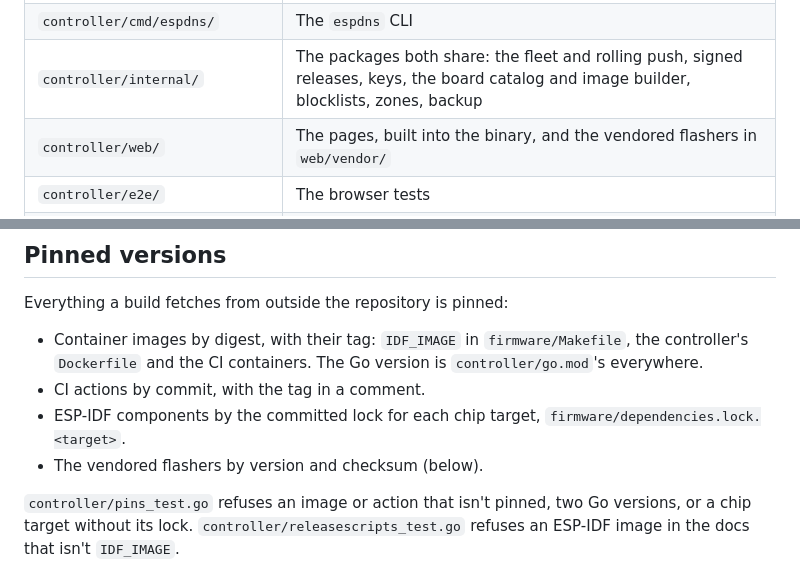
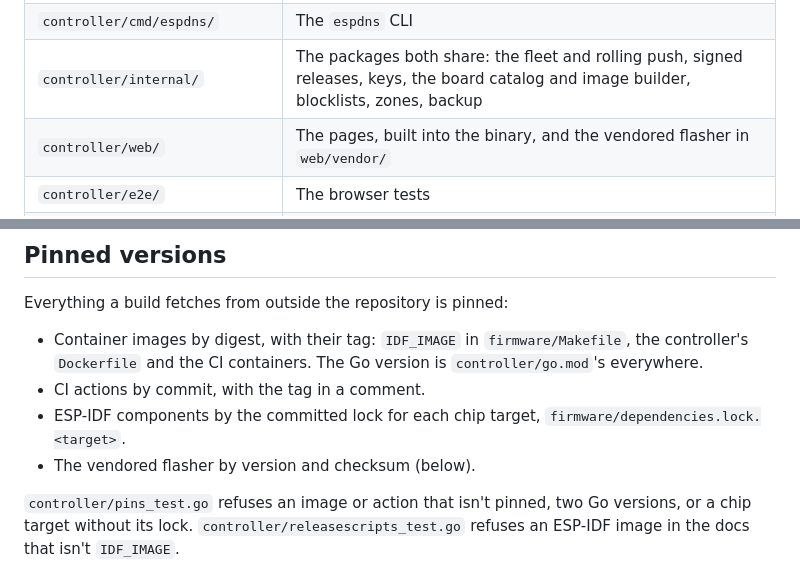
Before and after one commit to skitzo2000/espDNS, a Markdown page: docs/developer.md, 2 parts joined by grey strips. Drawn GitHub-style.

Commit message:
developer.md: one vendored flasher now

```diff
--- a/docs/developer.md
+++ b/docs/developer.md
@@ -311,7 +311,7 @@ printed. Then, on the setup's Make your keys:
 | `controller/cmd/espdns-controller/` | The controller: its HTTP server, API and jobs |
 | `controller/cmd/espdns/` | The `espdns` CLI |
 | `controller/internal/` | The packages both share: the fleet and rolling push, signed releases, keys, the board catalog and image builder, blocklists, zones, backup |
-| `controller/web/` | The pages, built into the binary, and the vendored flashers in `web/vendor/` |
+| `controller/web/` | The pages, built into the binary, and the vendored flasher in `web/vendor/` |
 | `controller/e2e/` | The browser tests |
 | `firmware/main/` | The node firmware. The DNS core (wire format, zones, answers, cache, forwarding, blocklists, releases, keys) is portable C, tested on the host |
 | `firmware/images/` | One directory per chip image, its `sdkconfig.defaults` on top of the shared one |
@@ -474,7 +474,7 @@ Everything a build fetches from outside the repository is pinned:
 - CI actions by commit, with the tag in a comment.
 - ESP-IDF components by the committed lock for each chip target,
   `firmware/dependencies.lock.<target>`.
-- The vendored flashers by version and checksum (below).
+- The vendored flasher by version and checksum (below).
 
 `controller/pins_test.go` refuses an image or action that isn't pinned, two Go versions, or
 a chip target without its lock. `controller/releasescripts_test.go` refuses an ESP-IDF
```
